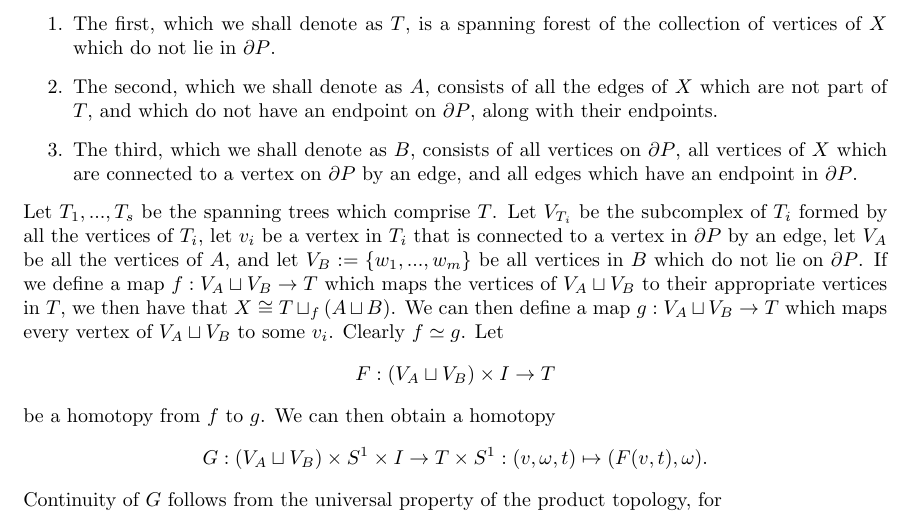
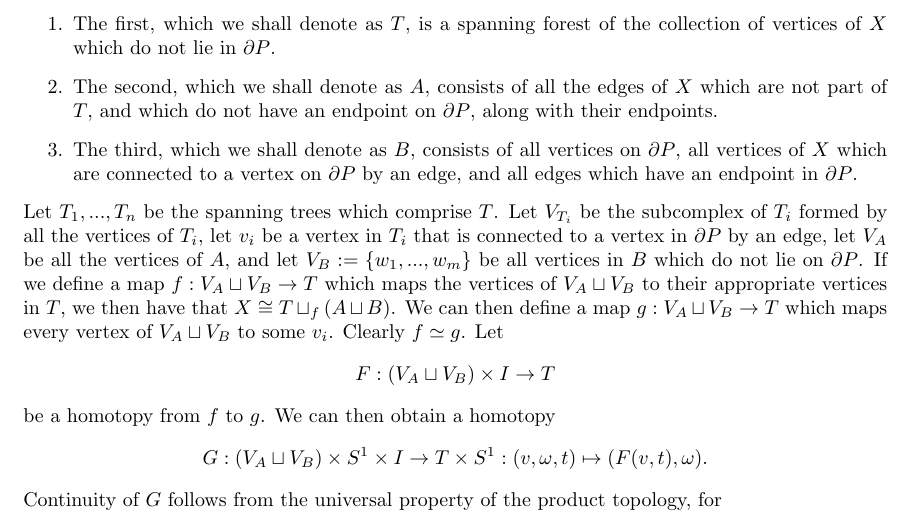
Before and after one commit to Beethoven2138/Hatcher-solutions, a LaTeX document (solutions.tex): part of page 14 of 21, cut so that both start at the same text. Compiled offline with pdfLaTeX.

Commit message:
Update solutions.tex

```diff
--- a/solutions.tex
+++ b/solutions.tex
@@ -329,7 +329,7 @@ First, assume that $X$ is connected. Without loss of generality, we can assume t
 \item The first, which we shall denote as $T$, is a spanning forest of the collection of vertices of $X$ which do not lie in $\partial P$.
 \item The second, which we shall denote as $A$, consists of all the edges of $X$ which are not part of $T$, and which do not have an endpoint on $\partial P$, along with their endpoints.
 \item The third, which we shall denote as $B$, consists of all vertices on $\partial P$, all vertices of $X$ which are connected to a vertex on $\partial P$ by an edge, and all edges which have an endpoint in $\partial P$.
-\end{enumerate} Let $T_1,...,T_s$ be the spanning trees which comprise $T$. Let $V_{T_i}$ be the subcomplex of $T_i$ formed by all the vertices of $T_i$, let $v_i$ be a vertex in $T_i$ that is connected to a vertex in $\partial P$ by an edge, let $V_A$ be all the vertices of $A$, and let $V_B:=\{w_1,...,w_m\}$ be all vertices in $B$ which do not lie on $\partial P$. If we define a map $f:V_A\sqcup V_B\to T$ which maps the vertices of $V_A\sqcup V_B$ to their appropriate vertices in $T$, we then have that $X\cong T\sqcup_f(A\sqcup B)$. We can then define a map $g:V_A\sqcup V_B\to T$ which maps every vertex of $V_A\sqcup V_B$ to some $v_i$. Clearly $f\simeq g$. Let \[F:(V_A\sqcup V_B)\times I\to T\] be a homotopy from $f$ to $g$. We can then obtain a homotopy \[G:(V_A\sqcup V_B)\times S^1\times I\to T\times S^1:(v,\omega,t)\mapsto(F(v,t),\omega).\] Continuity of $G$ follows from the universal property of the product topology, for \[\pi_T\circ G:(V_A\sqcup V_B)\times S^1\times I\to T:(v,\omega,t)\mapsto F(v,t)\] and \[\pi_{S^1}\circ G:(V_A\sqcup V_B)\times S^1\times I\to S^1:(v,\omega,t)\mapsto \omega\] are both continuous. Define \[\alpha:(V_A\sqcup V_B)\times S^1\to T\times S^1:(v,\omega)\mapsto G(v,\omega,0)\] and \[\beta:(V_A\sqcup V_B)\times S^1\to T\times S^1:(v,\omega)\mapsto G(v,\omega,1).\] Let $Y$ be the resulting space after rotating $X$ about $\partial P$, which is homeomorphic to \[(X\times S^1)/\sim,\] where $\sim$ is given by $(v,\omega)\sim(v,\omega')\forall \omega, v\in X^0\cap \partial P$. Then if we define a relation $\sim_B$ on $(A\sqcup B)\times S^1$ given by $(v,\omega)\sim_B(v,\omega')\forall v\in \partial P,\omega\in S^1$, we have \begin{align*}Y&\cong (T\times S^1)\sqcup_\alpha(((A\sqcup B)\times S^1)/\sim_B)\\&\simeq(T\times S^1)\sqcup_\beta(((A\sqcup B)\times S^1)/\sim_B)\\&\simeq(\{v_1,...,v_n\}\times S^1)\sqcup_{r\circ\beta}(((A\sqcup B)\times S^1)/\sim_B),\end{align*} where the last homotopy equivalence was obtained by deformation retracting $T\times S^1$ to $\{v_1,...,v_n\}\times S^1$, and letting $r:T\times S^1\to \{v_1,...,v_n\}\times S^1$ be a retraction. Let $q$ be the number of edges in $A$. Then the joining of $A$ to $\{v_1,...,v_n\}\times S^1$ amounts to attaching $q$ $2$-tori onto $\{v_1,...,v_n\}\times S^1$ around a longitude. Finally, for each $i$, we choose a subspace $B_i$ which consists of $v_i\times S^1$, a vertex in $\partial P$ which is connected to $v_i$ by a disk, and the connecting disk itself. Each $B_i$ is a contractible subcomplex, and hence we can collapse it to a point. Then all the disks formed from the edges of $B$ will become $2$-spheres or horn tori, and the tori formed from the edges of $A$ will also become horn tori.
+\end{enumerate} Let $T_1,...,T_n$ be the spanning trees which comprise $T$. Let $V_{T_i}$ be the subcomplex of $T_i$ formed by all the vertices of $T_i$, let $v_i$ be a vertex in $T_i$ that is connected to a vertex in $\partial P$ by an edge, let $V_A$ be all the vertices of $A$, and let $V_B:=\{w_1,...,w_m\}$ be all vertices in $B$ which do not lie on $\partial P$. If we define a map $f:V_A\sqcup V_B\to T$ which maps the vertices of $V_A\sqcup V_B$ to their appropriate vertices in $T$, we then have that $X\cong T\sqcup_f(A\sqcup B)$. We can then define a map $g:V_A\sqcup V_B\to T$ which maps every vertex of $V_A\sqcup V_B$ to some $v_i$. Clearly $f\simeq g$. Let \[F:(V_A\sqcup V_B)\times I\to T\] be a homotopy from $f$ to $g$. We can then obtain a homotopy \[G:(V_A\sqcup V_B)\times S^1\times I\to T\times S^1:(v,\omega,t)\mapsto(F(v,t),\omega).\] Continuity of $G$ follows from the universal property of the product topology, for \[\pi_T\circ G:(V_A\sqcup V_B)\times S^1\times I\to T:(v,\omega,t)\mapsto F(v,t)\] and \[\pi_{S^1}\circ G:(V_A\sqcup V_B)\times S^1\times I\to S^1:(v,\omega,t)\mapsto \omega\] are both continuous. Define \[\alpha:(V_A\sqcup V_B)\times S^1\to T\times S^1:(v,\omega)\mapsto G(v,\omega,0)\] and \[\beta:(V_A\sqcup V_B)\times S^1\to T\times S^1:(v,\omega)\mapsto G(v,\omega,1).\] Let $Y$ be the resulting space after rotating $X$ about $\partial P$, which is homeomorphic to \[(X\times S^1)/\sim,\] where $\sim$ is given by $(v,\omega)\sim(v,\omega')\forall \omega, v\in X^0\cap \partial P$. Then if we define a relation $\sim_B$ on $(A\sqcup B)\times S^1$ given by $(v,\omega)\sim_B(v,\omega')\forall v\in \partial P,\omega\in S^1$, we have \begin{align*}Y&\cong (T\times S^1)\sqcup_\alpha(((A\sqcup B)\times S^1)/\sim_B)\\&\simeq(T\times S^1)\sqcup_\beta(((A\sqcup B)\times S^1)/\sim_B)\\&\simeq(\{v_1,...,v_n\}\times S^1)\sqcup_{r\circ\beta}(((A\sqcup B)\times S^1)/\sim_B),\end{align*} where the last homotopy equivalence was obtained by deformation retracting $T\times S^1$ to $\{v_1,...,v_n\}\times S^1$, and letting $r:T\times S^1\to \{v_1,...,v_n\}\times S^1$ be a retraction. Let $q$ be the number of edges in $A$. Then the joining of $A$ to $\{v_1,...,v_n\}\times S^1$ amounts to attaching $q$ $2$-tori onto $\{v_1,...,v_n\}\times S^1$ around a longitude. Finally, for each $i$, we choose a subspace $B_i$ which consists of $v_i\times S^1$, a vertex in $\partial P$ which is connected to $v_i$ by a disk, and the connecting disk itself. Each $B_i$ is a contractible subcomplex, and hence we can collapse it to a point. Then all the disks formed from the edges of $B$ will become $2$-spheres or horn tori, and the tori formed from the edges of $A$ will also become horn tori.
 \end{proof}
 
 \begin{exercise}
```
